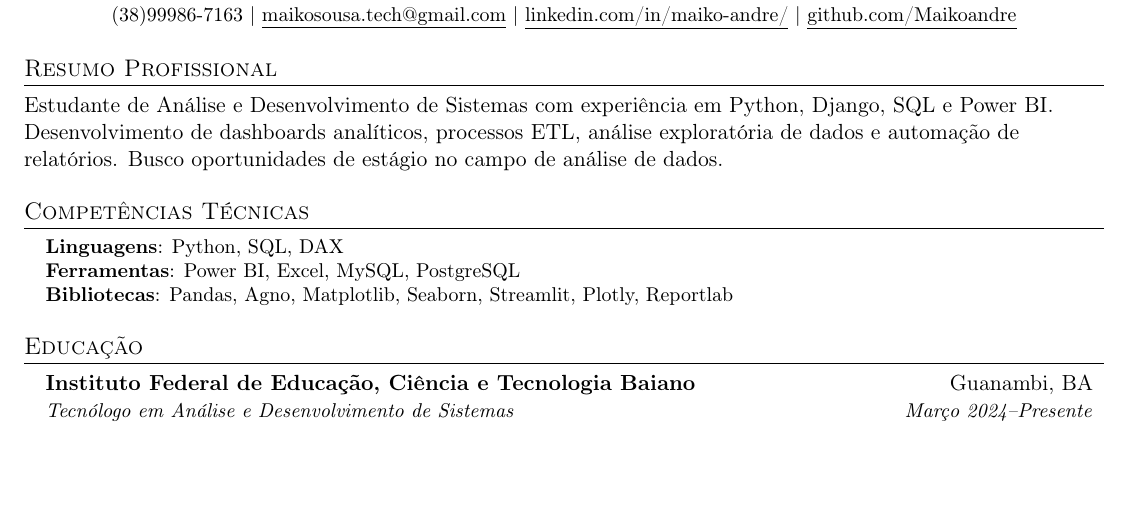
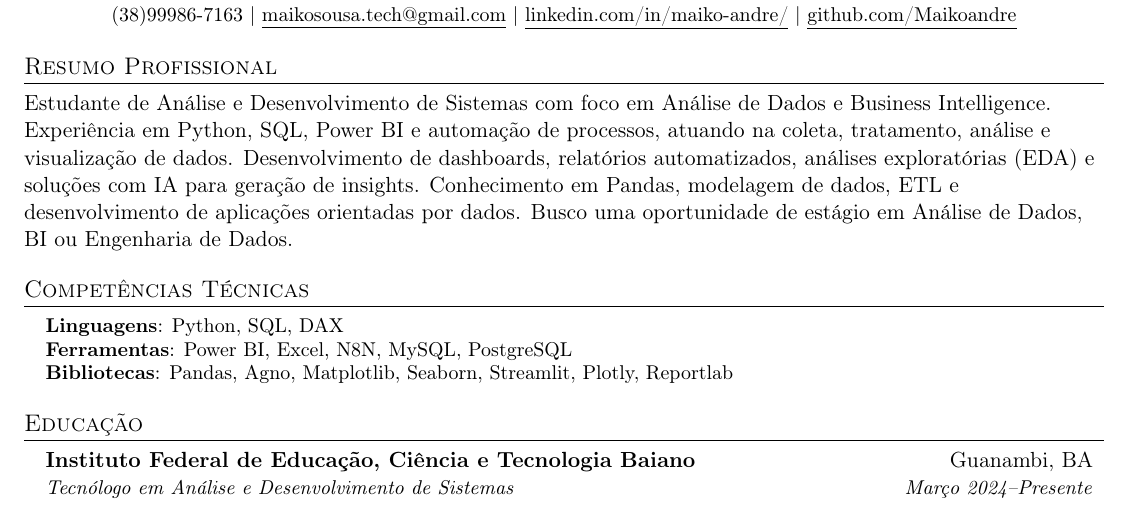
Before and after one commit to Maikoandre/Resume, a LaTeX document (main.tex): part of the page, cut so that both start at the same text, the shorter picture padded with empty space. Compiled offline with pdfLaTeX.

Commit message:
Update resume content and add new sections for education and experience

```diff
--- a/main.tex
+++ b/main.tex
@@ -125,16 +125,19 @@
 \end{center}
 
 \section{Resumo Profissional}
-  \textbf{}{Estudante de Análise e Desenvolvimento de Sistemas com experiência em Python, Django, SQL
-  e Power BI.\@ Desenvolvimento de dashboards analíticos, processos ETL, análise exploratória de dados
-  e automação de relatórios. Busco oportunidades de estágio no campo de análise de dados.}
+  \textbf{}{Estudante de Análise e Desenvolvimento de Sistemas com foco em Análise de Dados e Business Intelligence.
+  Experiência em Python, SQL, Power BI e automação de processos, atuando na coleta, tratamento, análise e visualização de dados.
+  Desenvolvimento de dashboards, relatórios automatizados, análises exploratórias (EDA) e soluções com IA para geração de insights.
+  Conhecimento em Pandas, modelagem de dados, ETL e desenvolvimento de aplicações orientadas por dados.
+  Busco uma oportunidade de estágio em Análise de Dados, BI ou Engenharia de Dados.
+}
 
 %-----------PROGRAMMING SKILLS-----------
 \section{Competências Técnicas}
  \begin{itemize}[leftmargin=0.15in, label={}]
     \small{\item{
      \textbf{Linguagens}{: Python, SQL, DAX} \\
-     \textbf{Ferramentas}{: Power BI, Excel, MySQL, PostgreSQL} \\
+     \textbf{Ferramentas}{: Power BI, Excel, N8N, MySQL, PostgreSQL} \\
      \textbf{Bibliotecas}{: Pandas, Agno, Matplotlib, Seaborn, Streamlit, Plotly, Reportlab}
     }}
  \end{itemize}
```
Also changed, not shown: 5 other files.
